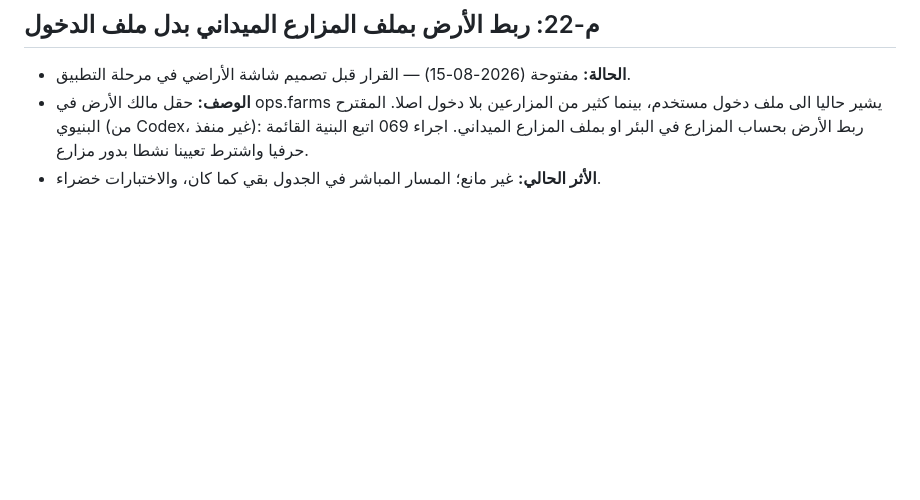
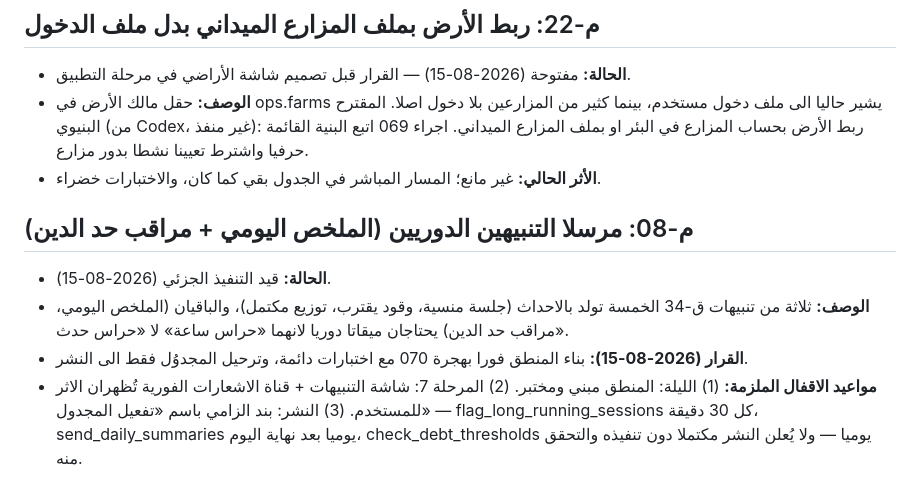
Before and after one commit to well-irrigation/well-irrigation, a Markdown page: docs/memory/OPEN_ISSUES.md, the part around the change. Rendered like a GitHub page; blank space fills up the shorter version.

Commit message:
docs: قرار م-08 — بناء المرسلين الان (070) والمجدول بند الزامي عند النشر

```diff
--- a/docs/memory/OPEN_ISSUES.md
+++ b/docs/memory/OPEN_ISSUES.md
@@ -223,3 +223,9 @@
 - **الحالة:** مفتوحة (2026-08-15) — القرار قبل تصميم شاشة الأراضي في مرحلة التطبيق.
 - **الوصف:** حقل مالك الأرض في ops.farms يشير حاليا الى ملف دخول مستخدم، بينما كثير من المزارعين بلا دخول اصلا. المقترح البنيوي (من Codex، غير منفذ): ربط الأرض بحساب المزارع في البئر او بملف المزارع الميداني. اجراء 069 اتبع البنية القائمة حرفيا واشترط تعيينا نشطا بدور مزارع.
 - **الأثر الحالي:** غير مانع؛ المسار المباشر في الجدول بقي كما كان، والاختبارات خضراء.
+
+## م-08: مرسلا التنبيهين الدوريين (الملخص اليومي + مراقب حد الدين)
+- **الحالة:** قيد التنفيذ الجزئي (2026-08-15).
+- **الوصف:** ثلاثة من تنبيهات ق-34 الخمسة تولد بالاحداث (جلسة منسية، وقود يقترب، توزيع مكتمل)، والباقيان (الملخص اليومي، مراقب حد الدين) يحتاجان ميقاتا دوريا لانهما «حراس ساعة» لا «حراس حدث».
+- **القرار (2026-08-15):** بناء المنطق فورا بهجرة 070 مع اختبارات دائمة، وترحيل المجدوُل فقط الى النشر.
+- **مواعيد الاقفال الملزمة:** (1) الليلة: المنطق مبني ومختبر. (2) المرحلة 7: شاشة التنبيهات + قناة الاشعارات الفورية تُظهران الاثر للمستخدم. (3) النشر: بند الزامي باسم «تفعيل المجدول» — flag_long_running_sessions كل 30 دقيقة، send_daily_summaries يوميا بعد نهاية اليوم، check_debt_thresholds يوميا — ولا يُعلن النشر مكتملا دون تنفيذه والتحقق منه.
```
Also changed, not shown: docs/memory/DOC_CHANGELOG.md (+4 -0 lines), docs/memory/RESUME_POINT.md (+3 -0 lines).
